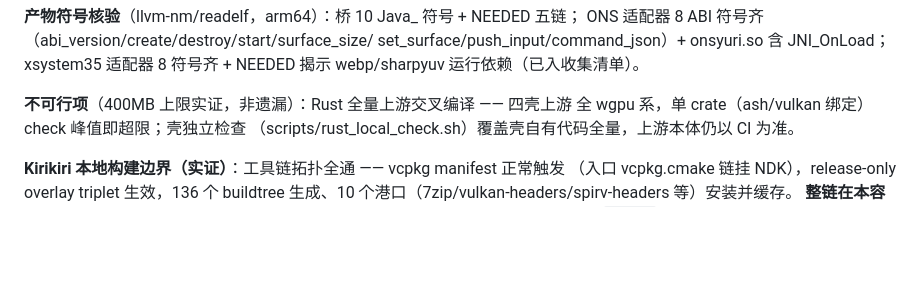
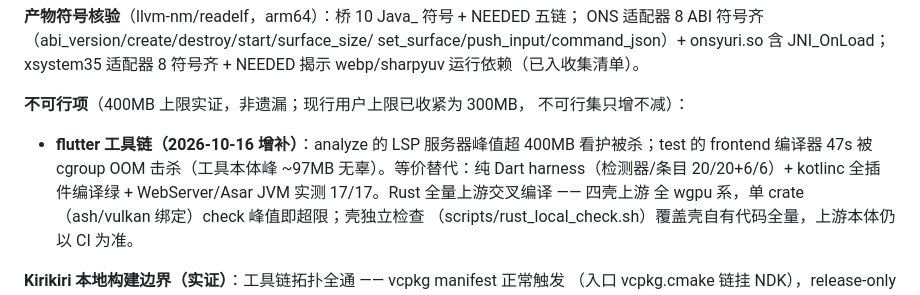
Before and after one commit to sunxibing114514/LusicGal, a Markdown page: docs/ENGINE_NOTES.md, the part around the change. GitHub-like rendering; blank space fills up the shorter version.

```diff
--- a/docs/ENGINE_NOTES.md
+++ b/docs/ENGINE_NOTES.md
@@ -269,7 +269,12 @@ ONS 适配器 8 ABI 符号齐（abi_version/create/destroy/start/surface_size/
 set_surface/push_input/command_json）+ onsyuri.so 含 JNI_OnLoad；xsystem35
 适配器 8 符号齐 + NEEDED 揭示 webp/sharpyuv 运行依赖（已入收集清单）。
 
-**不可行项**（400MB 上限实证，非遗漏）：Rust 全量上游交叉编译 —— 四壳上游
+**不可行项**（400MB 上限实证，非遗漏；现行用户上限已收紧为 300MB，
+不可行集只增不减）：
+- **flutter 工具链（2026-10-16 增补）**：analyze 的 LSP 服务器峰值超 400MB
+  看护被杀；test 的 frontend 编译器 47s 被 cgroup OOM 击杀（工具本体峰
+  ~97MB 无辜）。等价替代：纯 Dart harness（检测器/条目 20/20+6/6）+
+  kotlinc 全插件编译绿 + WebServer/Asar JVM 实测 17/17。Rust 全量上游交叉编译 —— 四壳上游
 全 wgpu 系，单 crate（ash/vulkan 绑定）check 峰值即超限；壳独立检查
 （scripts/rust_local_check.sh）覆盖壳自有代码全量，上游本体仍以 CI 为准。
 
```
Also changed, not shown: docs/BUILD.md (+15 -5 lines), docs/ROADMAP.md (+2 -1 lines).
